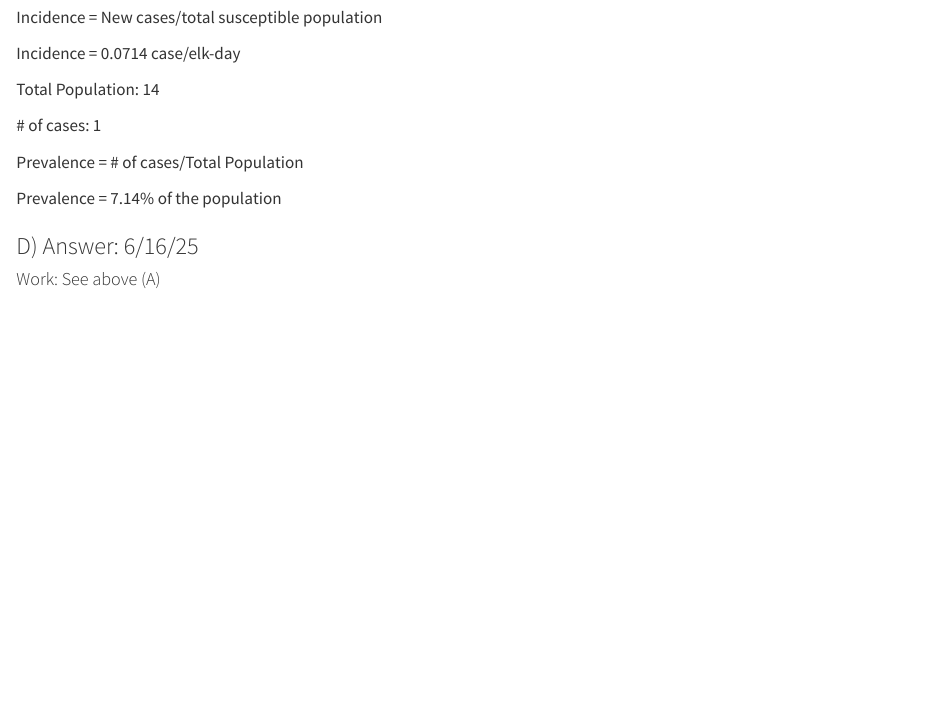
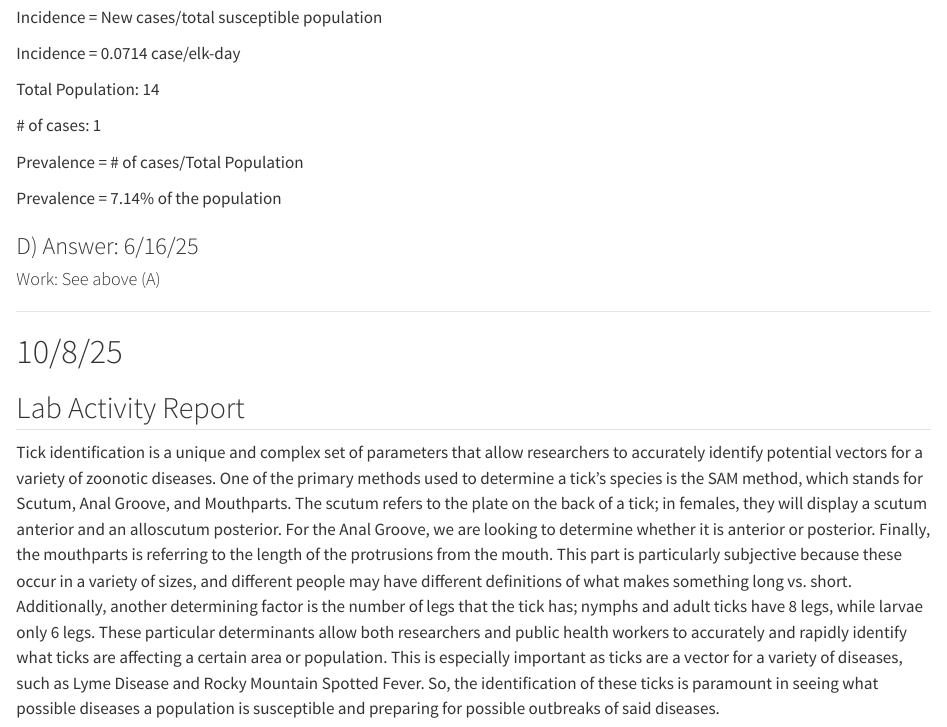
Before and after one commit to cbo0008/BO_DisEco_Fall25, a Quarto document (BO_DisEco_Fall25.qmd): the page in a window 1100 px wide, from 3240 px down. Rendered offline with R 4.5, knitr and Pandoc in place of Quarto, with nearby package versions.

Commit message:
Add files via upload

```diff
--- a/BO_DisEco_Fall25.qmd
+++ b/BO_DisEco_Fall25.qmd
@@ -169,3 +169,11 @@ Prevalence = 7.14% of the population
 ### D) Answer: 6/16/25
 
 #### Work: See above (A)
+
+------------------------------------------------------------------------
+
+# 10/8/25
+
+## Lab Activity Report
+
+Tick identification is a unique and complex set of parameters that allow researchers to accurately identify potential vectors for a variety of zoonotic diseases. One of the primary methods used to determine a tick's species is the SAM method, which stands for Scutum, Anal Groove, and Mouthparts. The scutum refers to the plate on the back of a tick; in females, they will display a scutum anterior and an alloscutum posterior. For the Anal Groove, we are looking to determine whether it is anterior or posterior. Finally, the mouthparts is referring to the length of the protrusions from the mouth. This part is particularly subjective because these occur in a variety of sizes, and different people may have different definitions of what makes something long vs. short. Additionally, another determining factor is the number of legs that the tick has; nymphs and adult ticks have 8 legs, while larvae only 6 legs. These particular determinants allow both researchers and public health workers to accurately and rapidly identify what ticks are affecting a certain area or population. This is especially important as ticks are a vector for a variety of diseases, such as Lyme Disease and Rocky Mountain Spotted Fever. So, the identification of these ticks is paramount in seeing what possible diseases a population is susceptible and preparing for possible outbreaks of said diseases.
```
